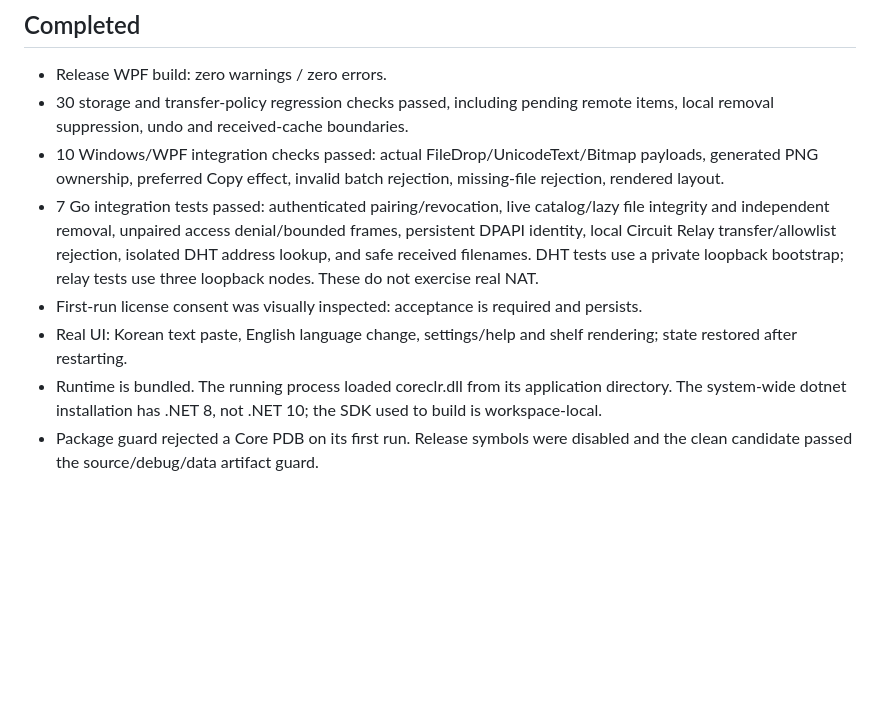
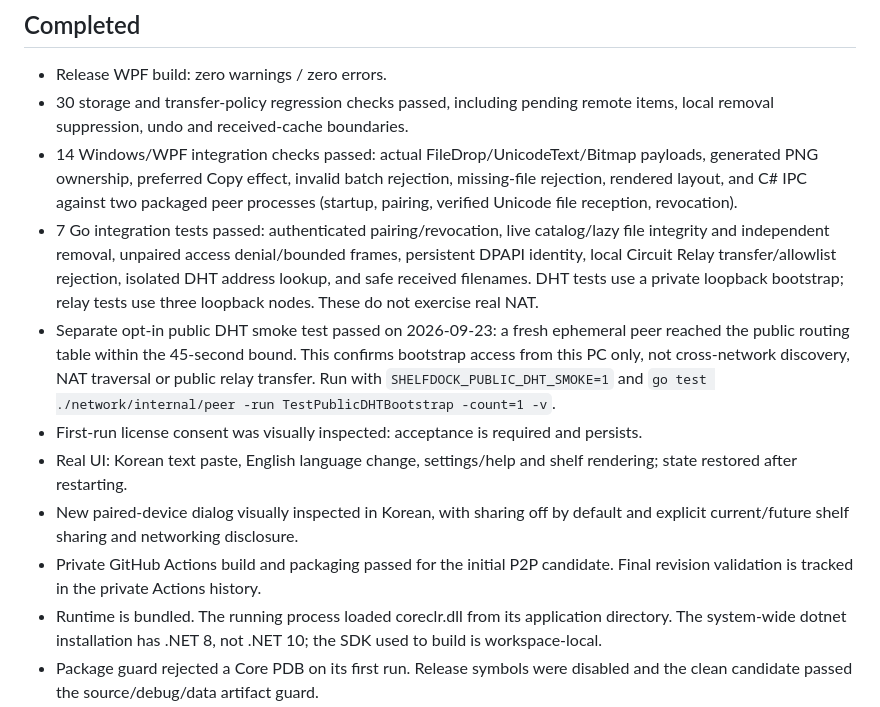
Before and after one commit to Mintflavor/shelfdock, a Markdown page: QA.md, the part around the change. Rendered like a GitHub page; blank space fills up the shorter version.

Commit message:
Record packaged IPC and public DHT validation boundaries

```diff
--- a/QA.md
+++ b/QA.md
@@ -6,10 +6,13 @@ Validation date: 2026-09-23 (Asia/Seoul). **Public binary release is held as a d
 
 - Release WPF build: zero warnings / zero errors.
 - 30 storage and transfer-policy regression checks passed, including pending remote items, local removal suppression, undo and received-cache boundaries.
-- 10 Windows/WPF integration checks passed: actual FileDrop/UnicodeText/Bitmap payloads, generated PNG ownership, preferred Copy effect, invalid batch rejection, missing-file rejection, rendered layout.
+- 14 Windows/WPF integration checks passed: actual FileDrop/UnicodeText/Bitmap payloads, generated PNG ownership, preferred Copy effect, invalid batch rejection, missing-file rejection, rendered layout, and C# IPC against two packaged peer processes (startup, pairing, verified Unicode file reception, revocation).
 - 7 Go integration tests passed: authenticated pairing/revocation, live catalog/lazy file integrity and independent removal, unpaired access denial/bounded frames, persistent DPAPI identity, local Circuit Relay transfer/allowlist rejection, isolated DHT address lookup, and safe received filenames. DHT tests use a private loopback bootstrap; relay tests use three loopback nodes. These do not exercise real NAT.
+- Separate opt-in public DHT smoke test passed on 2026-09-23: a fresh ephemeral peer reached the public routing table within the 45-second bound. This confirms bootstrap access from this PC only, not cross-network discovery, NAT traversal or public relay transfer. Run with `SHELFDOCK_PUBLIC_DHT_SMOKE=1` and `go test ./network/internal/peer -run TestPublicDHTBootstrap -count=1 -v`.
 - First-run license consent was visually inspected: acceptance is required and persists.
 - Real UI: Korean text paste, English language change, settings/help and shelf rendering; state restored after restarting.
+- New paired-device dialog visually inspected in Korean, with sharing off by default and explicit current/future shelf sharing and networking disclosure.
+- Private GitHub Actions build and packaging passed for the initial P2P candidate. Final revision validation is tracked in the private Actions history.
 - Runtime is bundled. The running process loaded coreclr.dll from its application directory. The system-wide dotnet installation has .NET 8, not .NET 10; the SDK used to build is workspace-local.
 - Package guard rejected a Core PDB on its first run. Release symbols were disabled and the clean candidate passed the source/debug/data artifact guard.
 - Native notification icon replaces Windows Forms to avoid loading a second UI framework.
```
